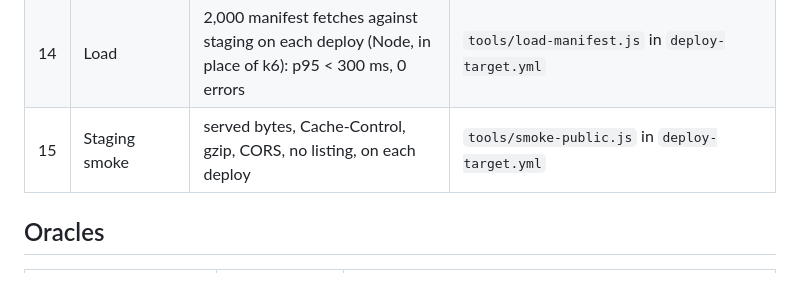
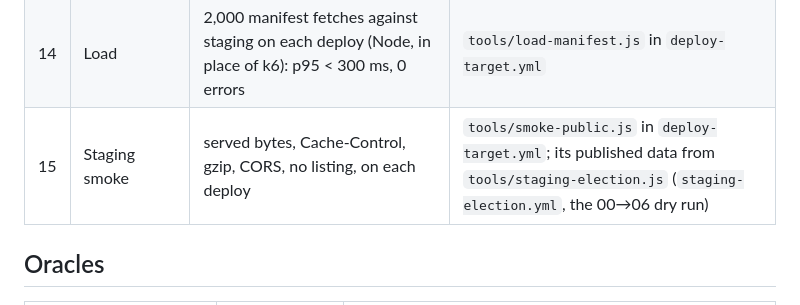
Before and after one commit to hamcoec-dot/Results, a Markdown page: TESTING.md, the part around the change. Drawn GitHub-style.

```diff
--- a/TESTING.md
+++ b/TESTING.md
@@ -50,7 +50,7 @@ Generate a fixture by hand: `node tools/gen-fixture.js --seed 42 --kind ed --lay
 | 12 | Resilience / chaos | **live updates done**: manifest-only polls, invalid data kept off screen ("delayed — retrying"), pause toggle, draft never polls, lazy reporting.json; 500/503/404, truncated, empty and HTML-error bodies, a manifest whose dataVersion disagrees, a half-finished publish, a stalled request (20 s timeout) and a slow one, an aborted request, a skewed clock, a tab hidden for 2 h, a failed first load | `a11y/resilience.spec.js`, `a11y/live-updates.spec.js` (Storage emulator URLs answered from goldens, no emulator needed) |
 | 13 | Dependency & secret security | `npm audit` + gitleaks + osv-scanner in CI; ZAP baseline (passive) of the Pages site and staging bucket on each deploy | `.github/workflows/ci.yml`; `deploy-target.yml`, `.zap/rules.tsv` |
 | 14 | Load | 2,000 manifest fetches against staging on each deploy (Node, in place of k6): p95 < 300 ms, 0 errors | `tools/load-manifest.js` in `deploy-target.yml` |
-| 15 | Staging smoke | served bytes, Cache-Control, gzip, CORS, no listing, on each deploy | `tools/smoke-public.js` in `deploy-target.yml` |
+| 15 | Staging smoke | served bytes, Cache-Control, gzip, CORS, no listing, on each deploy | `tools/smoke-public.js` in `deploy-target.yml`; its published data from `tools/staging-election.js` (`staging-election.yml`, the 00→06 dry run) |
 
 ## Oracles
 
```
Also changed, not shown: docs/DEPLOY.md (+37 -2 lines).
